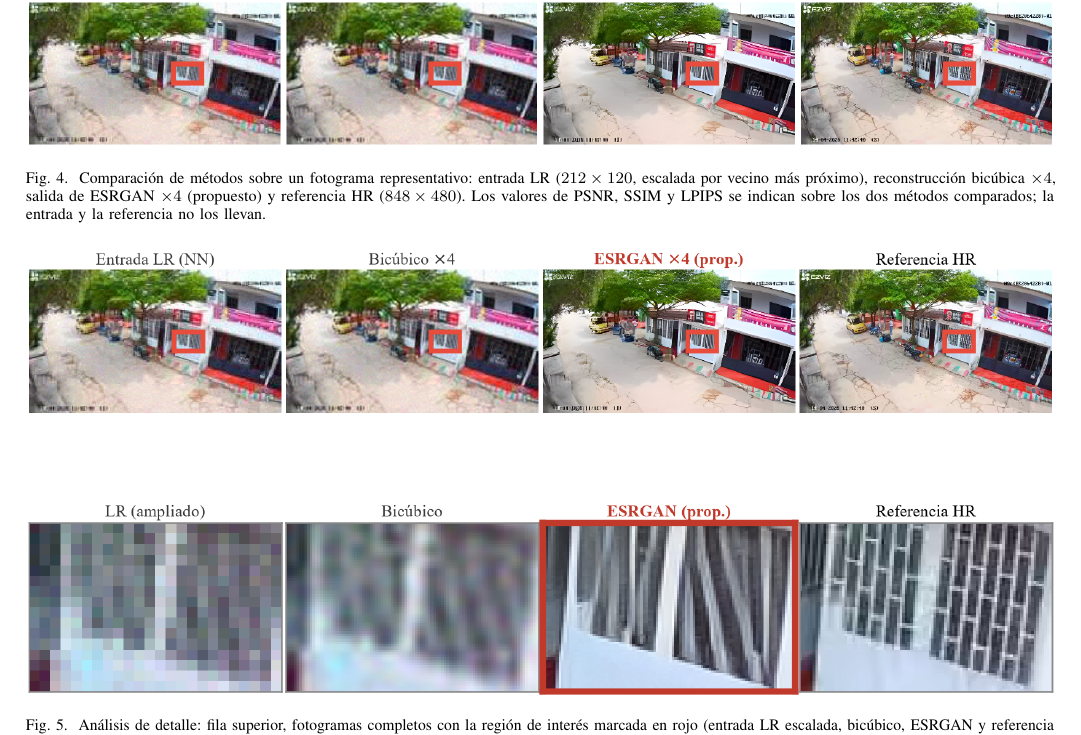
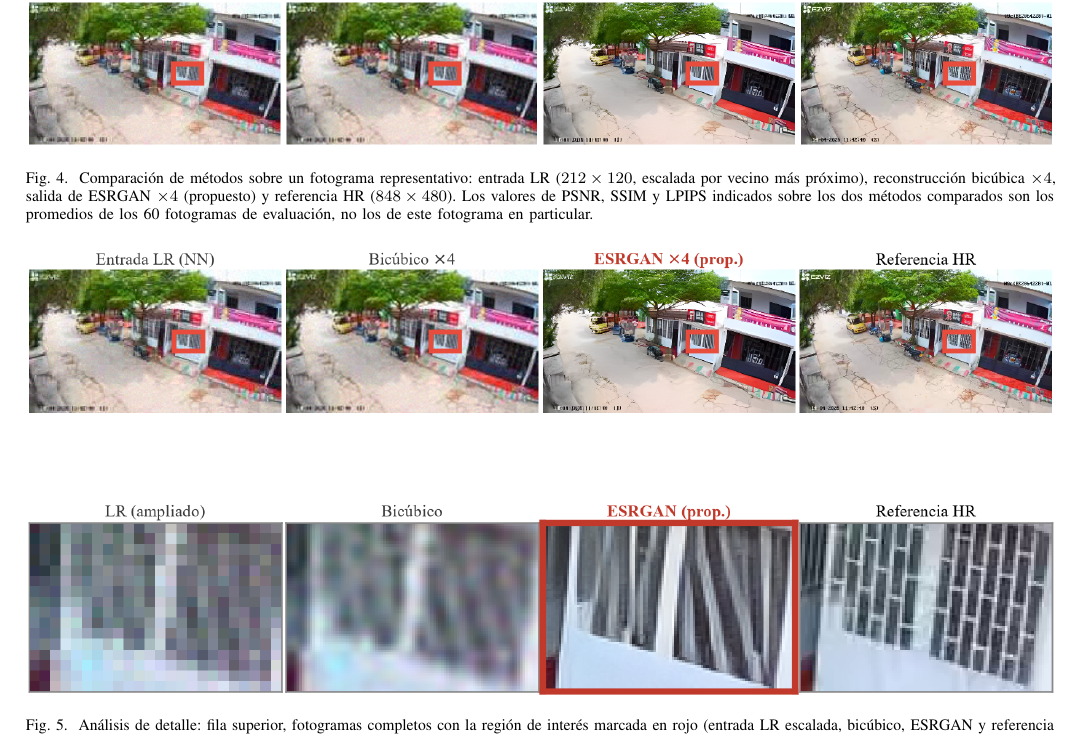
Before and after one commit to josepocoyop/Tesis-superresolucion, a LaTeX paper (ColCom Paper/main.tex): part of page 4 of 6, cut so that both start at the same text. Compiled offline with pdfLaTeX.

Commit message:
Aclarar en la figura 4 que las metricas son promedios

```diff
--- a/ColCom Paper/main.tex
+++ b/ColCom Paper/main.tex
@@ -170,7 +170,7 @@ La Fig.~\ref{fig:comparison} presenta cuatro versiones del mismo fotograma: la e
     }{%
         \rule{\textwidth}{0.4pt}\\[3cm]\rule{\textwidth}{0.4pt}%
     }
-    \caption{Comparación de métodos sobre un fotograma representativo: entrada LR ($212\times120$, escalada por vecino más próximo), reconstrucción bicúbica $\times4$, salida de ESRGAN $\times4$ (propuesto) y referencia HR ($848\times480$). Los valores de PSNR, SSIM y LPIPS se indican sobre los dos métodos comparados; la entrada y la referencia no los llevan.}
+    \caption{Comparación de métodos sobre un fotograma representativo: entrada LR ($212\times120$, escalada por vecino más próximo), reconstrucción bicúbica $\times4$, salida de ESRGAN $\times4$ (propuesto) y referencia HR ($848\times480$). Los valores de PSNR, SSIM y LPIPS indicados sobre los dos métodos comparados son los promedios de los 60~fotogramas de evaluación, no los de este fotograma en particular.}
     \label{fig:comparison}
 \end{figure*}
 
```
Also changed, not shown: ColCom Paper/main.pdf.
